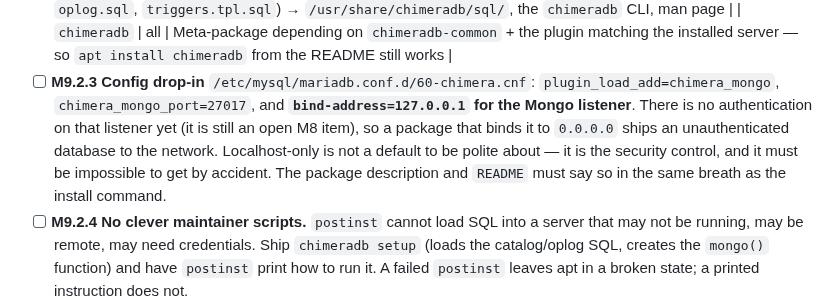
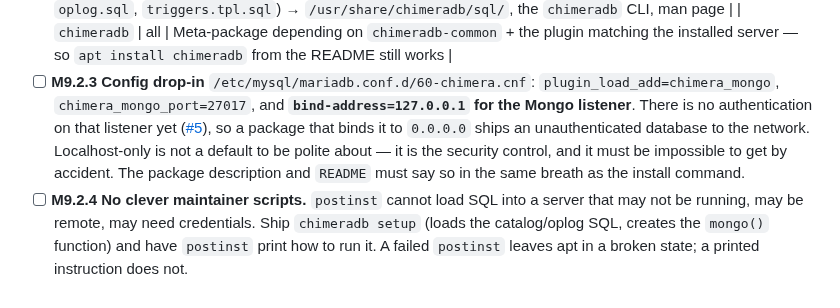
Before and after one commit to mieweb/chimeraDB, a Markdown page: release-plan.md, the part around one of its changes. Rendered like a GitHub page.

Commit message:
M9: file the unauthenticated-listener gap as #5 and link it from both plans
The loopback default and the sql_writes=OFF default are settings with a comment
explaining why, not controls: chimera_mongo_bind=0.0.0.0 in a my.cnf is one line
and produces no warning. Packaging is what makes that urgent, so the ticket
proposes enforcing the bind before implementing SCRAM, and records the spike the
identity-model decision actually turns on - a SCRAM-SHA-256 verifier cannot be
derived from MariaDB's stored credentials.

```diff
--- a/release-plan.md
+++ b/release-plan.md
@@ -112,11 +112,12 @@ patches) is honored. A package build has no server tree.
   | `chimeradb` | all | Meta-package depending on `chimeradb-common` + the plugin matching the installed server — so `apt install chimeradb` from the README still works |
 - [ ] **M9.2.3** **Config drop-in** `/etc/mysql/mariadb.conf.d/60-chimera.cnf`:
   `plugin_load_add=chimera_mongo`, `chimera_mongo_port=27017`, and **`bind-address=127.0.0.1`
-  for the Mongo listener**. There is no authentication on that listener yet (it is still an
-  open M8 item), so a package that binds it to `0.0.0.0` ships an unauthenticated database
-  to the network. Localhost-only is not a default to be polite about — it is the security
-  control, and it must be impossible to get by accident. The package description and
-  `README` must say so in the same breath as the install command.
+  for the Mongo listener**. There is no authentication on that listener yet
+  ([#5](https://github.com/mieweb/chimeraDB/issues/5)), so a package that binds it to
+  `0.0.0.0` ships an unauthenticated database to the network. Localhost-only is not a default
+  to be polite about — it is the security control, and it must be impossible to get by
+  accident. The package description and `README` must say so in the same breath as the
+  install command.
 - [ ] **M9.2.4** **No clever maintainer scripts.** `postinst` cannot load SQL into a server
   that may not be running, may be remote, may need credentials. Ship `chimeradb setup`
   (loads the catalog/oplog SQL, creates the `mongo()` function) and have `postinst` print how
```
Also changed, not shown: other parts of release-plan.md (+1 -1 lines), chimeraDB-plan.md (+1 -1 lines).
